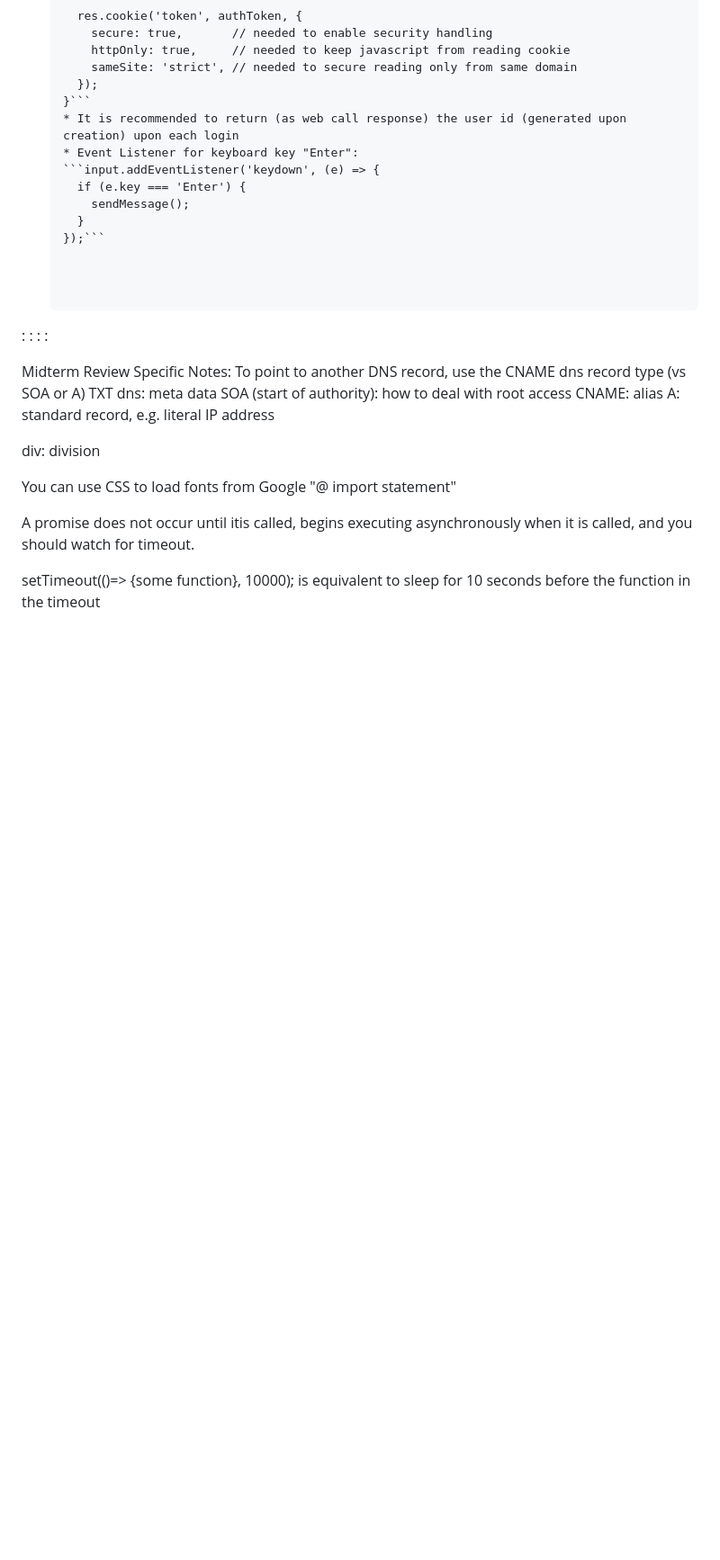
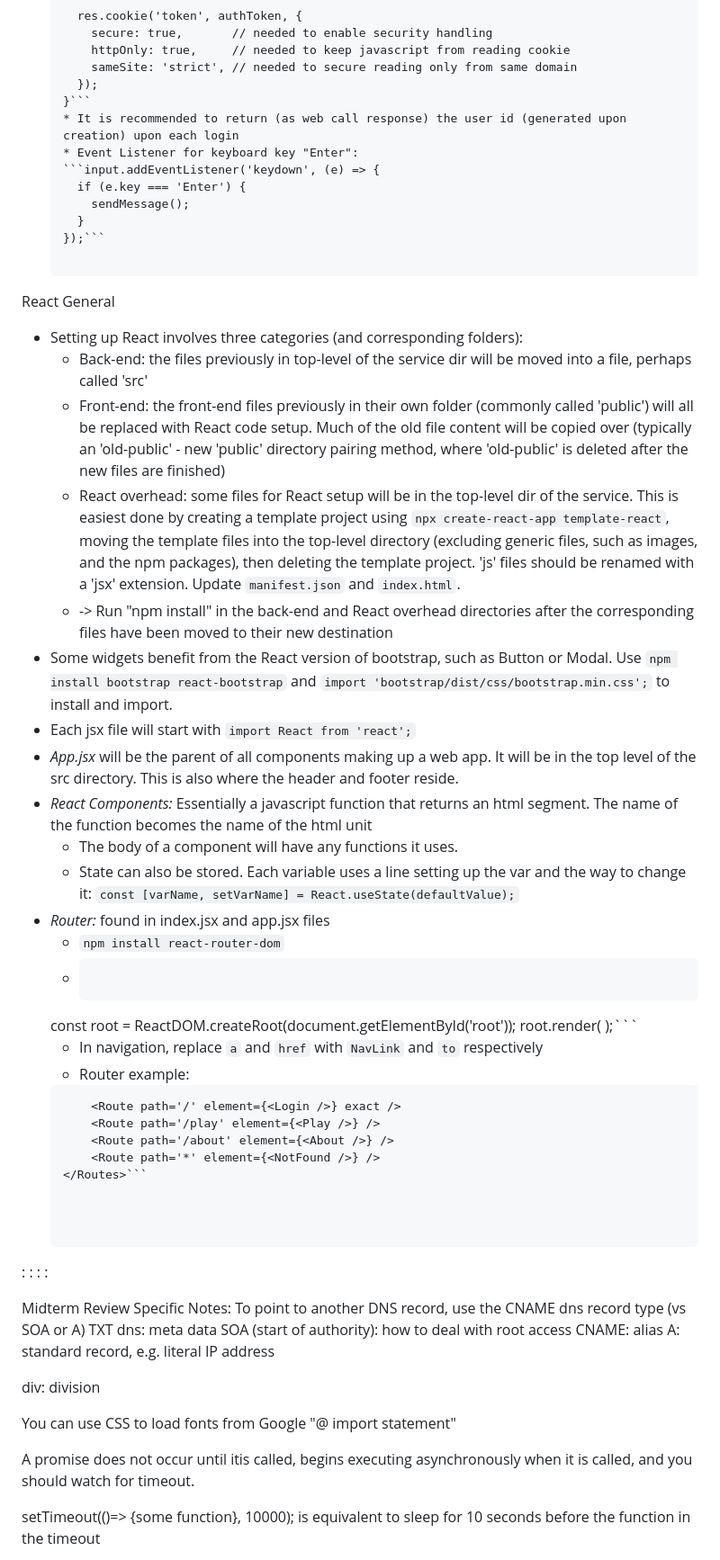
Before and after one commit to BrtWilson/startup240, a Markdown page: README.md, the part around the change. Shown: that part at 90% size. Drawn GitHub-style; blank space fills up the shorter version.

Commit message:
Readme updated for React (may be partial)

````diff
--- a/README.md
+++ b/README.md
@@ -224,6 +224,37 @@ Misc
 	  }
 	});```
 
+React General
+- Setting up React involves three categories (and corresponding folders):
+	* Back-end: the files previously in top-level of the service dir will be moved into a file, perhaps called 'src'
+	* Front-end: the front-end files previously in their own folder (commonly called 'public') will all be replaced with React code setup. Much of the old file content will be copied over (typically an 'old-public' - new 'public' directory pairing method, where 'old-public' is deleted after the new files are finished)
+	* React overhead: some files for React setup will be in the top-level dir of the service. This is easiest done by creating a template project using ```npx create-react-app template-react```, moving the template files into the top-level directory (excluding generic files, such as images, and the npm packages), then deleting the template project. 'js' files should be renamed with a 'jsx' extension. Update ```manifest.json``` and ```index.html```.
+	* -> Run "npm install" in the back-end and React overhead directories after the corresponding files have been moved to their new destination
+- Some widgets benefit from the React version of bootstrap, such as Button or Modal. Use ```npm install bootstrap react-bootstrap``` and ```import 'bootstrap/dist/css/bootstrap.min.css';``` to install and import.
+- Each jsx file will start with ```import React from 'react';```
+- _App.jsx_ will be the parent of all components making up a web app. It will be in the top level of the src directory. This is also where the header and footer reside.
+- _React Components:_ Essentially a javascript function that returns an html segment. The name of the function becomes the name of the html unit
+	* The body of a component will have any functions it uses.
+	* State can also be stored. Each variable uses a line setting up the var and the way to change it:
+	```const [varName, setVarName] = React.useState(defaultValue);```
+- _Router:_ found in index.jsx and app.jsx files
+	* ```npm install react-router-dom```
+	* ```// index.jsx inclusion:
+	const root = ReactDOM.createRoot(document.getElementById('root'));
+	root.render(
+	  <BrowserRouter>
+	    <App />
+	  </BrowserRouter>
+	);```
+	* In navigation, replace `a` and `href` with `NavLink` and `to` respectively
+	* Router example:
+	```<Routes>
+		<Route path='/' element={<Login />} exact />
+		<Route path='/play' element={<Play />} />
+		<Route path='/about' element={<About />} />
+		<Route path='*' element={<NotFound />} />
+	</Routes>```
+
 
 
 :
````
